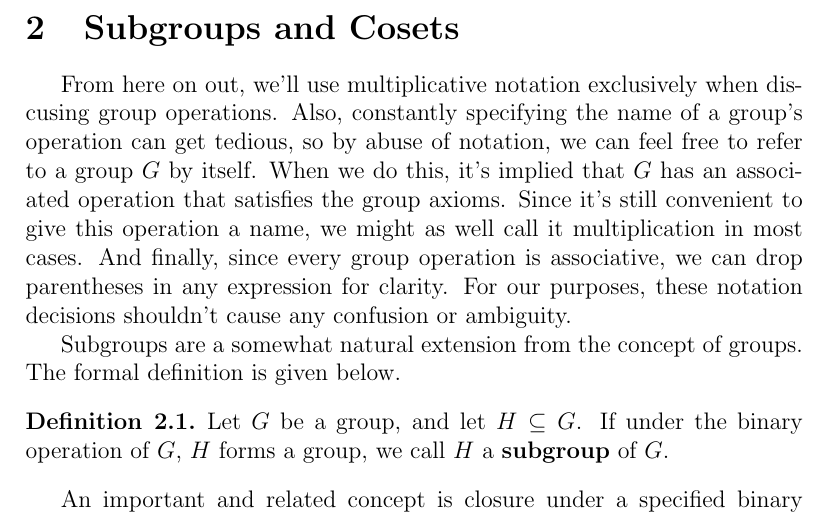
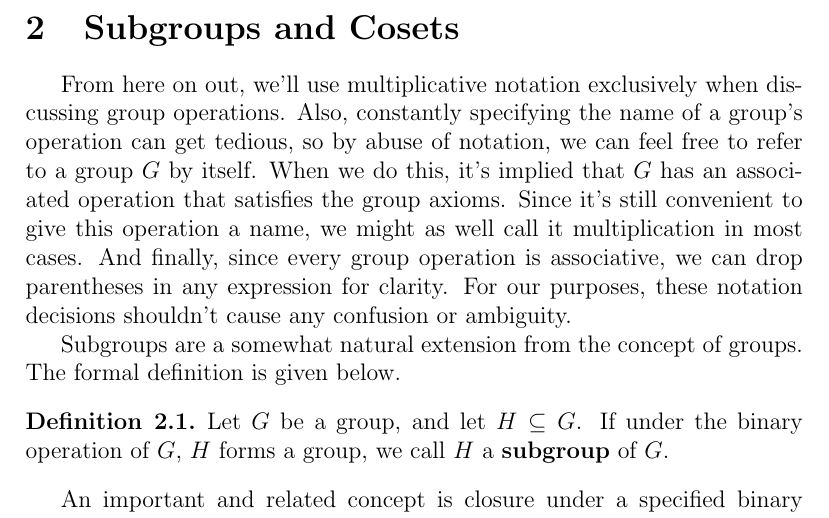
Before and after one commit to MatthewGregoire42/Fundamental-Homomorphism-Theorem, a LaTeX document (FHT.tex, which reads subgroups_cosets.tex): part of page 8 of 24, cut so that both start at the same text. Compiled offline with pdfLaTeX.

Commit message:
Fixed typo

```diff
--- a/subgroups_cosets.tex
+++ b/subgroups_cosets.tex
@@ -1,6 +1,6 @@
 \section{Subgroups and Cosets}
 
-From here on out, we'll use multiplicative notation exclusively when discusing group operations. Also, constantly specifying the name of a group's operation can get tedious, so by abuse of notation, we can feel free to refer to a group $G$ by itself. When we do this, it's implied that $G$ has an associated operation that satisfies the group axioms. Since it's still convenient to give this operation a name, we might as well call it multiplication in most cases. And finally, since every group operation is associative, we can drop parentheses in any expression for clarity. For our purposes, these notation decisions shouldn't cause any confusion or ambiguity.
+From here on out, we'll use multiplicative notation exclusively when discussing group operations. Also, constantly specifying the name of a group's operation can get tedious, so by abuse of notation, we can feel free to refer to a group $G$ by itself. When we do this, it's implied that $G$ has an associated operation that satisfies the group axioms. Since it's still convenient to give this operation a name, we might as well call it multiplication in most cases. And finally, since every group operation is associative, we can drop parentheses in any expression for clarity. For our purposes, these notation decisions shouldn't cause any confusion or ambiguity.
 
 Subgroups are a somewhat natural extension from the concept of groups. The formal definition is given below.
 
```
Also changed, not shown: FHT.pdf.
